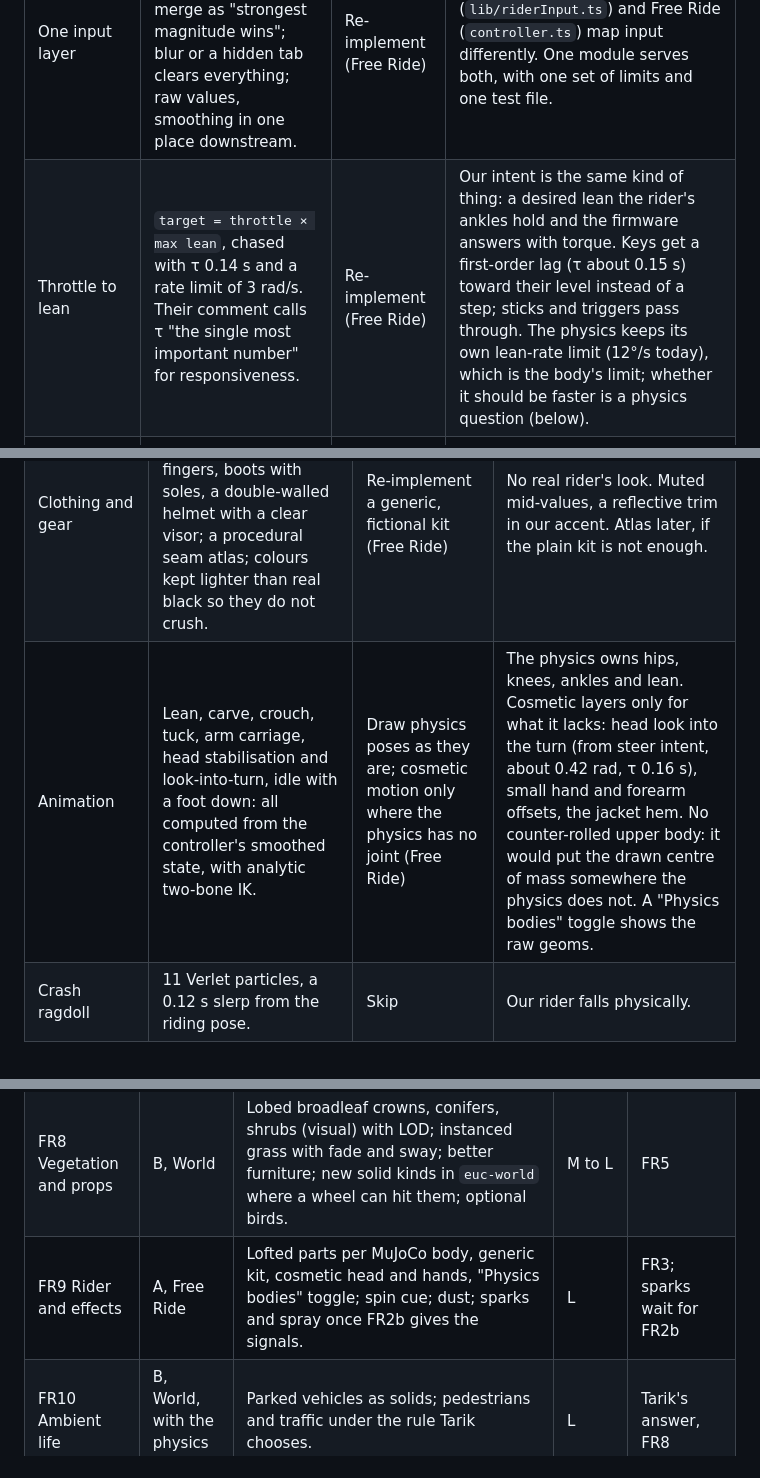
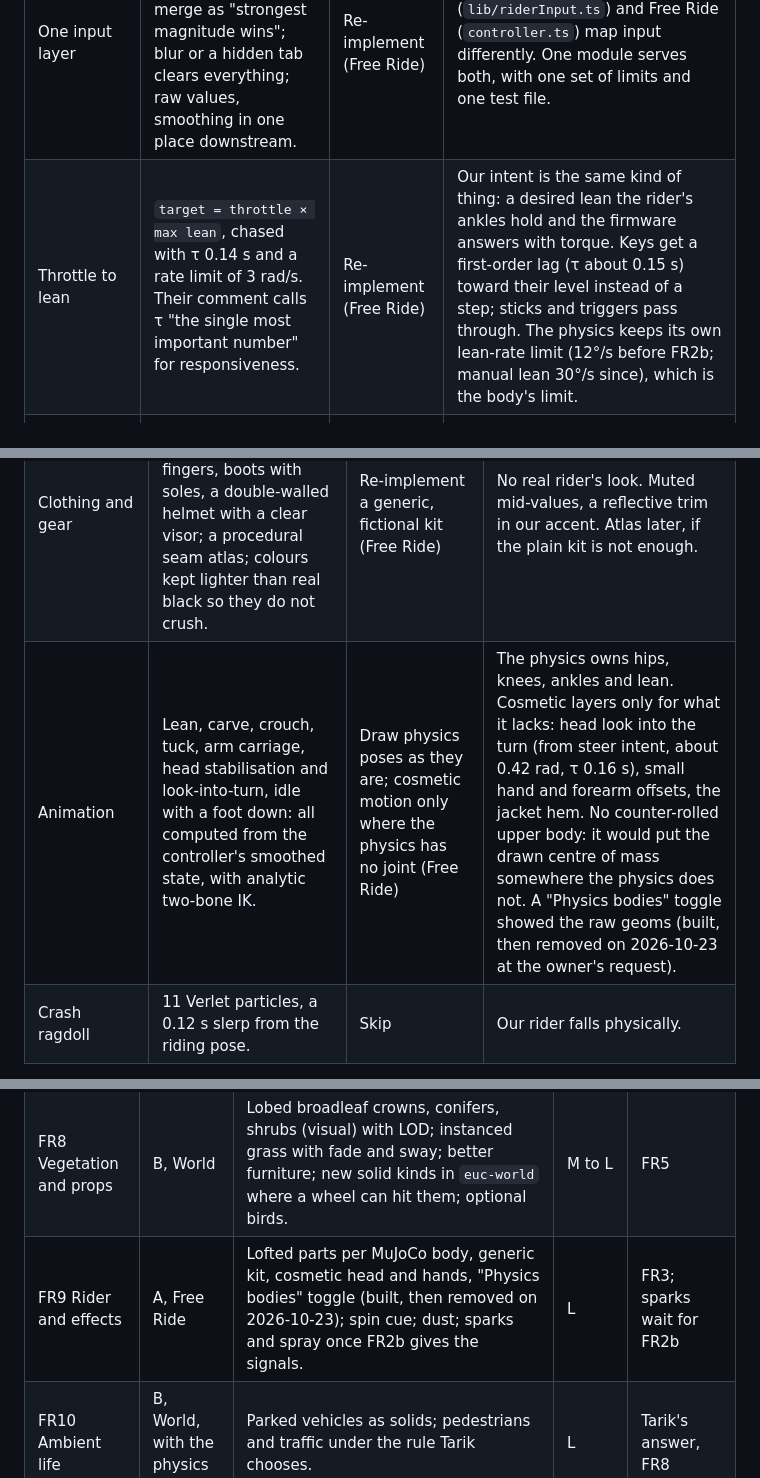
Before and after one commit to YuuGR1337/euc-studio, a Markdown page: docs/design/free-ride.md, 3 parts joined by grey strips. Rendered like a GitHub page.

```diff
--- a/docs/design/free-ride.md
+++ b/docs/design/free-ride.md
@@ -147,6 +157,6 @@ yaw rate. We cannot copy that part. What carries over is how input becomes a smo
 | Item | What they do | Decision | Why, and how for us |
 | --- | --- | --- | --- |
 | One input layer | Semantic actions; each device keeps its own state; axes merge as "strongest magnitude wins"; blur or a hidden tab clears everything; raw values, smoothing in one place downstream. | Re-implement (Free Ride) | Ride's manual mode (`lib/riderInput.ts`) and Free Ride (`controller.ts`) map input differently. One module serves both, with one set of limits and one test file. |
-| Throttle to lean | `target = throttle × max lean`, chased with τ 0.14 s and a rate limit of 3 rad/s. Their comment calls τ "the single most important number" for responsiveness. | Re-implement (Free Ride) | Our intent is the same kind of thing: a desired lean the rider's ankles hold and the firmware answers with torque. Keys get a first-order lag (τ about 0.15 s) toward their level instead of a step; sticks and triggers pass through. The physics keeps its own lean-rate limit (12°/s today), which is the body's limit; whether it should be faster is a physics question (below). |
+| Throttle to lean | `target = throttle × max lean`, chased with τ 0.14 s and a rate limit of 3 rad/s. Their comment calls τ "the single most important number" for responsiveness. | Re-implement (Free Ride) | Our intent is the same kind of thing: a desired lean the rider's ankles hold and the firmware answers with torque. Keys get a first-order lag (τ about 0.15 s) toward their level instead of a step; sticks and triggers pass through. The physics keeps its own lean-rate limit (12°/s before FR2b; manual lean 30°/s since), which is the body's limit. |
 | Dead zones and curves | Stick: radial, rescaled, 0.18, capped at magnitude 1, linear after. Triggers: RT − LT, 0.08. Touch: 1.35 exponent. | Re-implement (Free Ride) | Keep our radial 0.15 with hysteresis; add triggers as forward and back lean (max of stick and trigger, never the sum); an optional response exponent in settings. |
 | Brake to a stop, then reverse | Holding brake below 0.6 m/s for 0.35 s is needed before reverse; until then "a stop is a stop"; a shoulder-check glance shows during the wait. | Re-implement as intent logic (Free Ride) | Below 0.6 m/s the back-lean intent is pulled toward zero until back is held for 0.35 s more. This shapes intent only; the firmware still decides what the wheel does. |
@@ -171,7 +181,7 @@ matches our MuJoCo rider, whose poses arrive per body every frame.
 | --- | --- | --- | --- |
 | Construction | Each part a loft: stacked cross-sections with a squareness exponent (2 an ellipse, about 3 a rounded box). Parts overlap past each joint; limb ends closed with hemispheres; parts sharing a joint and material merged. | Re-implement (Free Ride) | One group per MuJoCo body (torso, head, arms, thighs, shanks, feet), each part sized from that body's geoms so the silhouette matches what the physics simulates. |
 | Clothing and gear | Moto jacket and trousers, accent panels, gloves with fingers, boots with soles, a double-walled helmet with a clear visor; a procedural seam atlas; colours kept lighter than real black so they do not crush. | Re-implement a generic, fictional kit (Free Ride) | No real rider's look. Muted mid-values, a reflective trim in our accent. Atlas later, if the plain kit is not enough. |
-| Animation | Lean, carve, crouch, tuck, arm carriage, head stabilisation and look-into-turn, idle with a foot down: all computed from the controller's smoothed state, with analytic two-bone IK. | Draw physics poses as they are; cosmetic motion only where the physics has no joint (Free Ride) | The physics owns hips, knees, ankles and lean. Cosmetic layers only for what it lacks: head look into the turn (from steer intent, about 0.42 rad, τ 0.16 s), small hand and forearm offsets, the jacket hem. No counter-rolled upper body: it would put the drawn centre of mass somewhere the physics does not. A "Physics bodies" toggle shows the raw geoms. |
+| Animation | Lean, carve, crouch, tuck, arm carriage, head stabilisation and look-into-turn, idle with a foot down: all computed from the controller's smoothed state, with analytic two-bone IK. | Draw physics poses as they are; cosmetic motion only where the physics has no joint (Free Ride) | The physics owns hips, knees, ankles and lean. Cosmetic layers only for what it lacks: head look into the turn (from steer intent, about 0.42 rad, τ 0.16 s), small hand and forearm offsets, the jacket hem. No counter-rolled upper body: it would put the drawn centre of mass somewhere the physics does not. A "Physics bodies" toggle showed the raw geoms (built, then removed on 2026-10-23 at the owner's request). |
 | Crash ragdoll | 11 Verlet particles, a 0.12 s slerp from the riding pose. | Skip | Our rider falls physically. |
 
 **Built (2026-10-22): their rider, copied.** Tarik asked for their body as it is, so the rows
@@ -352,7 +369,7 @@ before the next one starts.
 | FR6 HUD and audio | A, Free Ride | HUD grid; battery, PWM and temperature gauges; firmware warning pills; buzzer-synced indicator; synthesized wind and tyre; optional motor sound; mix and ducking; settings disclosure. | M | FR2 |
 | FR7 Buildings and skyline | B, World | Building kinds, roofs, storey bands and the facade atlas (render payload fields only); ring 2; distant silhouettes; fog pushed out to match. | L | FR4 |
 | FR8 Vegetation and props | B, World | Lobed broadleaf crowns, conifers, shrubs (visual) with LOD; instanced grass with fade and sway; better furniture; new solid kinds in `euc-world` where a wheel can hit them; optional birds. | M to L | FR5 |
-| FR9 Rider and effects | A, Free Ride | Lofted parts per MuJoCo body, generic kit, cosmetic head and hands, "Physics bodies" toggle; spin cue; dust; sparks and spray once FR2b gives the signals. | L | FR3; sparks wait for FR2b |
+| FR9 Rider and effects | A, Free Ride | Lofted parts per MuJoCo body, generic kit, cosmetic head and hands, "Physics bodies" toggle (built, then removed on 2026-10-23); spin cue; dust; sparks and spray once FR2b gives the signals. | L | FR3; sparks wait for FR2b |
 | FR10 Ambient life | B, World, with the physics owner | Parked vehicles as solids; pedestrians and traffic under the rule Tarik chooses. | L | Tarik's answer, FR8 |
 
 Shared files: World owns lighting, background, fog and camera range in `Scene.tsx` (through a
```
Also changed, not shown: other parts of docs/design/free-ride.md (+28 -11 lines), 1 other file.
